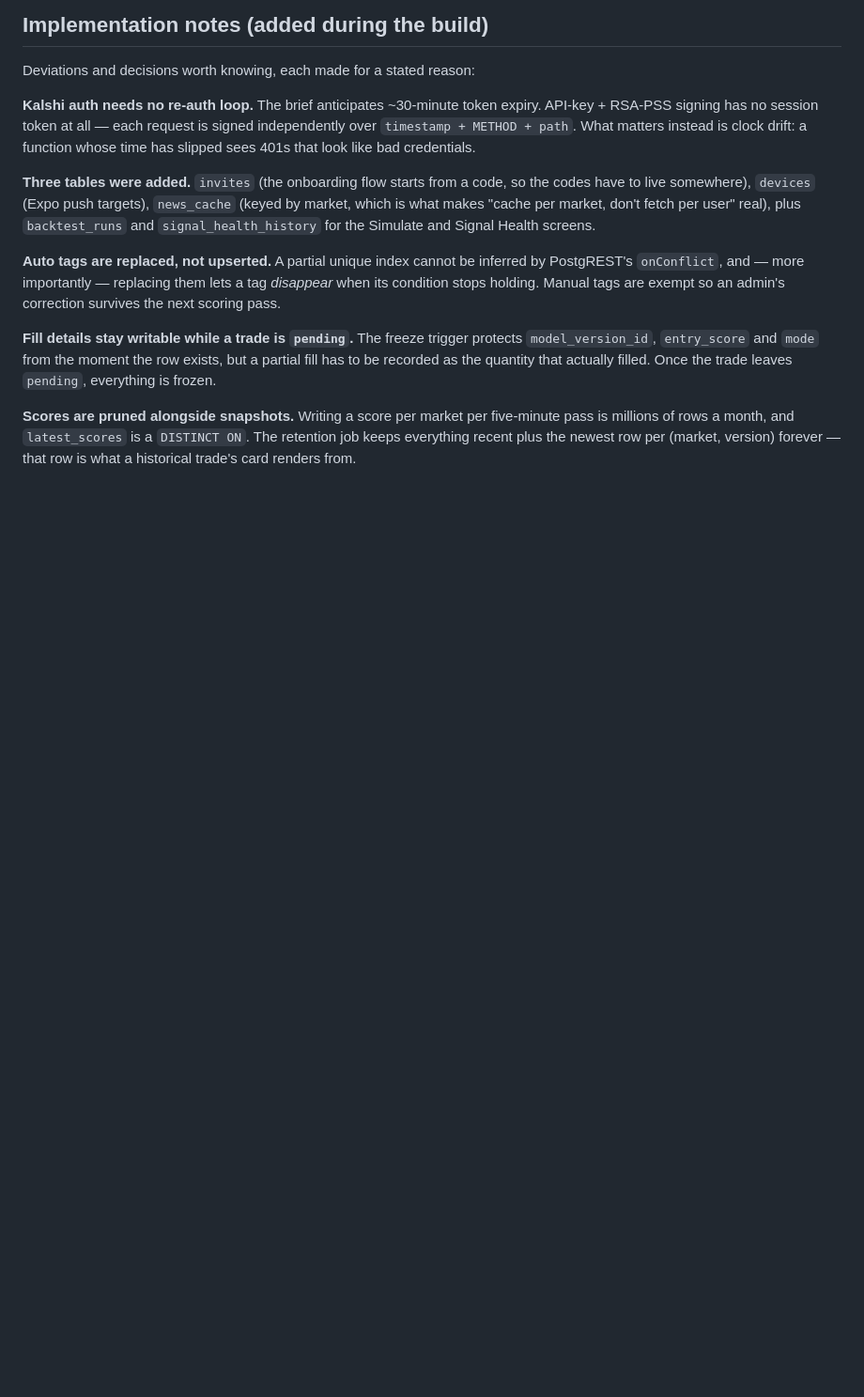
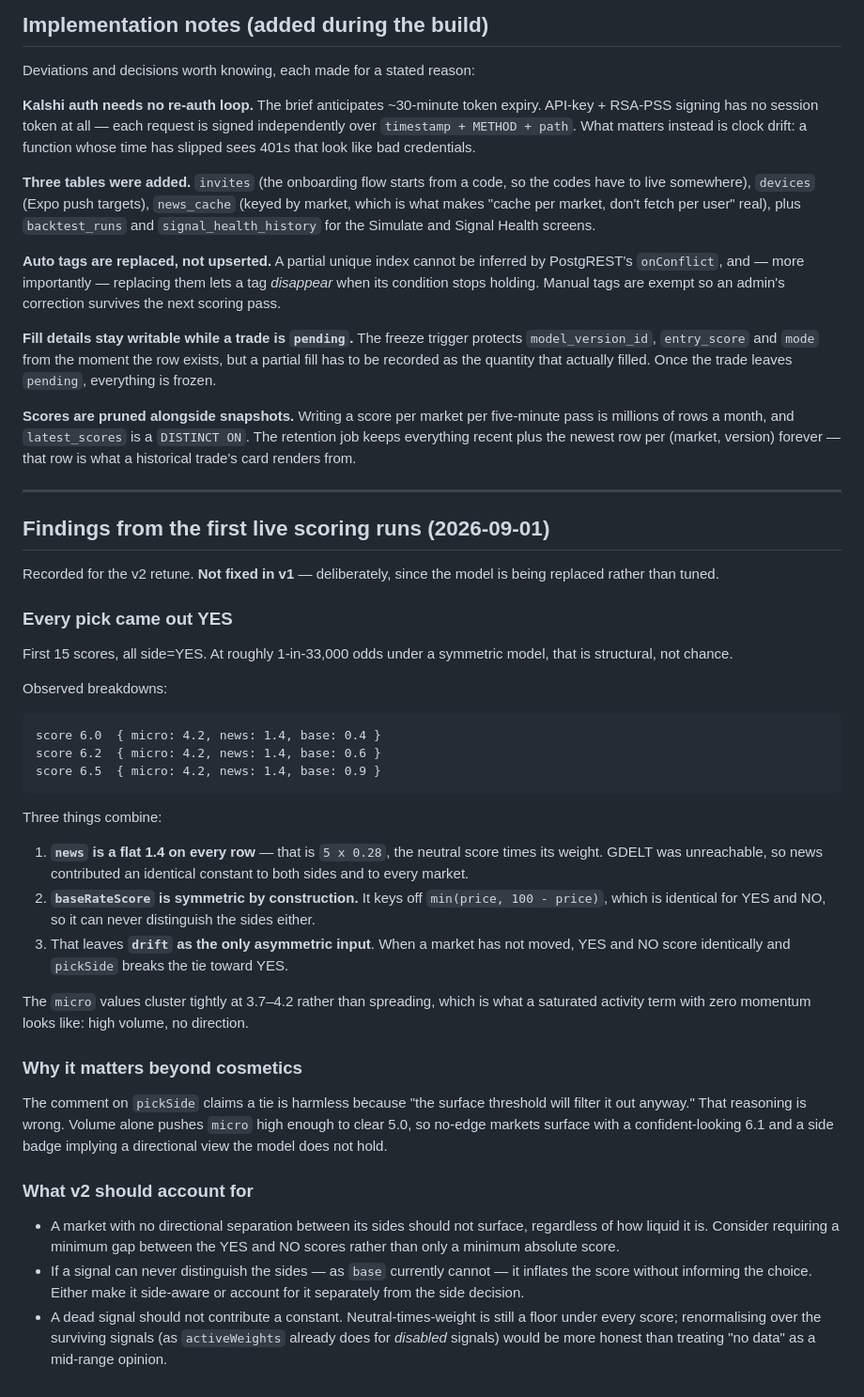
Before and after one commit to outcomeengineai/outcome-engine, a Markdown page: docs/technical-build-brief.md, the part around the change. Shown at 94% size. GitHub-like rendering; blank space fills up the shorter version.

Commit message:
Record the all-YES scoring finding for the v2 retune
Not fixing v1 — the model is being replaced, so re-tuning it now is wasted
work. Documenting it so the v2 design starts from the evidence rather than
rediscovering it.

Confirmed from live breakdowns: news contributes a flat 1.4 to every row
(neutral 5 x weight 0.28, because GDELT is unreachable), baseRateScore is
symmetric by construction since it keys off min(price, 100-price), and that
leaves drift as the only asymmetric input. Markets that have not moved tie
exactly and pickSide breaks toward YES — while volume alone pushes micro
high enough to clear the 5.0 surface threshold.

So no-edge markets surface with a confident-looking 6.1 and a side badge
implying a view the model does not hold. The comment on pickSide claims a
tie is harmless because the surface threshold filters it out; that
reasoning is wrong, and the note says so.

Co-Authored-By: Claude Opus 5 <noreply@anthropic.com>

````diff
--- a/docs/technical-build-brief.md
+++ b/docs/technical-build-brief.md
@@ -258,3 +258,60 @@ five-minute pass is millions of rows a month, and `latest_scores` is a
 `DISTINCT ON`. The retention job keeps everything recent plus the newest row per
 (market, version) forever — that row is what a historical trade's card renders
 from.
+
+---
+
+## Findings from the first live scoring runs (2026-09-01)
+
+Recorded for the v2 retune. **Not fixed in v1** — deliberately, since the
+model is being replaced rather than tuned.
+
+### Every pick came out YES
+
+First 15 scores, all side=YES. At roughly 1-in-33,000 odds under a symmetric
+model, that is structural, not chance.
+
+Observed breakdowns:
+
+```
+score 6.0  { micro: 4.2, news: 1.4, base: 0.4 }
+score 6.2  { micro: 4.2, news: 1.4, base: 0.6 }
+score 6.5  { micro: 4.2, news: 1.4, base: 0.9 }
+```
+
+Three things combine:
+
+1. **`news` is a flat 1.4 on every row** — that is `5 x 0.28`, the neutral
+   score times its weight. GDELT was unreachable, so news contributed an
+   identical constant to both sides and to every market.
+2. **`baseRateScore` is symmetric by construction.** It keys off
+   `min(price, 100 - price)`, which is identical for YES and NO, so it can
+   never distinguish the sides either.
+3. That leaves **`drift` as the only asymmetric input**. When a market has not
+   moved, YES and NO score identically and `pickSide` breaks the tie toward
+   YES.
+
+The `micro` values cluster tightly at 3.7–4.2 rather than spreading, which is
+what a saturated activity term with zero momentum looks like: high volume, no
+direction.
+
+### Why it matters beyond cosmetics
+
+The comment on `pickSide` claims a tie is harmless because "the surface
+threshold will filter it out anyway." That reasoning is wrong. Volume alone
+pushes `micro` high enough to clear 5.0, so no-edge markets surface with a
+confident-looking 6.1 and a side badge implying a directional view the model
+does not hold.
+
+### What v2 should account for
+
+- A market with no directional separation between its sides should not
+  surface, regardless of how liquid it is. Consider requiring a minimum gap
+  between the YES and NO scores rather than only a minimum absolute score.
+- If a signal can never distinguish the sides — as `base` currently cannot —
+  it inflates the score without informing the choice. Either make it
+  side-aware or account for it separately from the side decision.
+- A dead signal should not contribute a constant. Neutral-times-weight is
+  still a floor under every score; renormalising over the surviving signals
+  (as `activeWeights` already does for *disabled* signals) would be more
+  honest than treating "no data" as a mid-range opinion.
````
